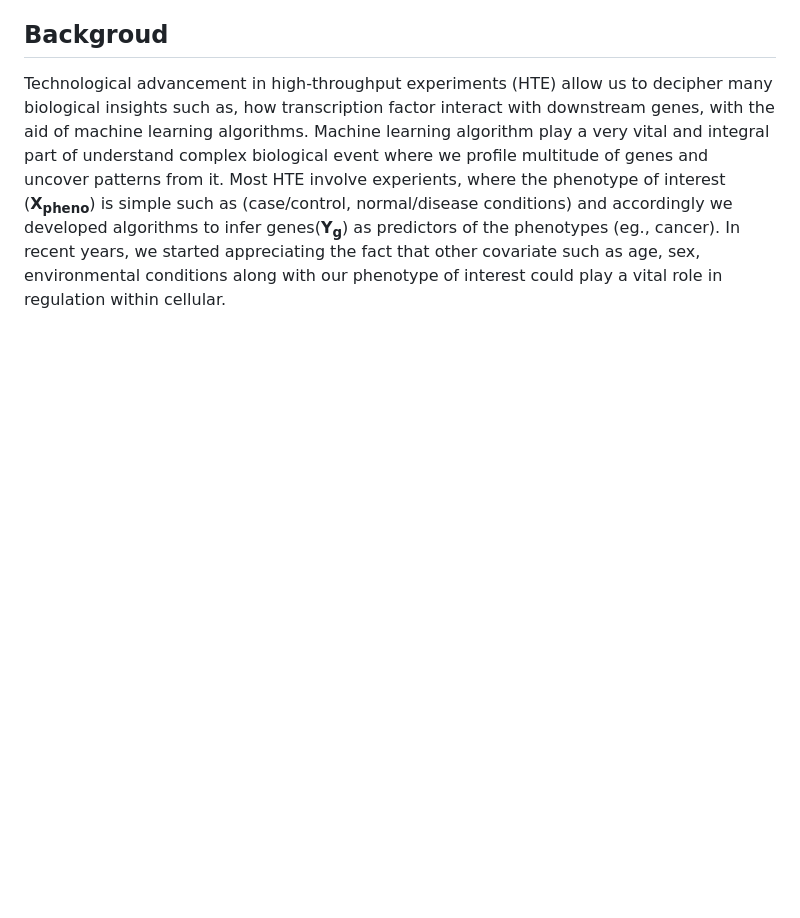
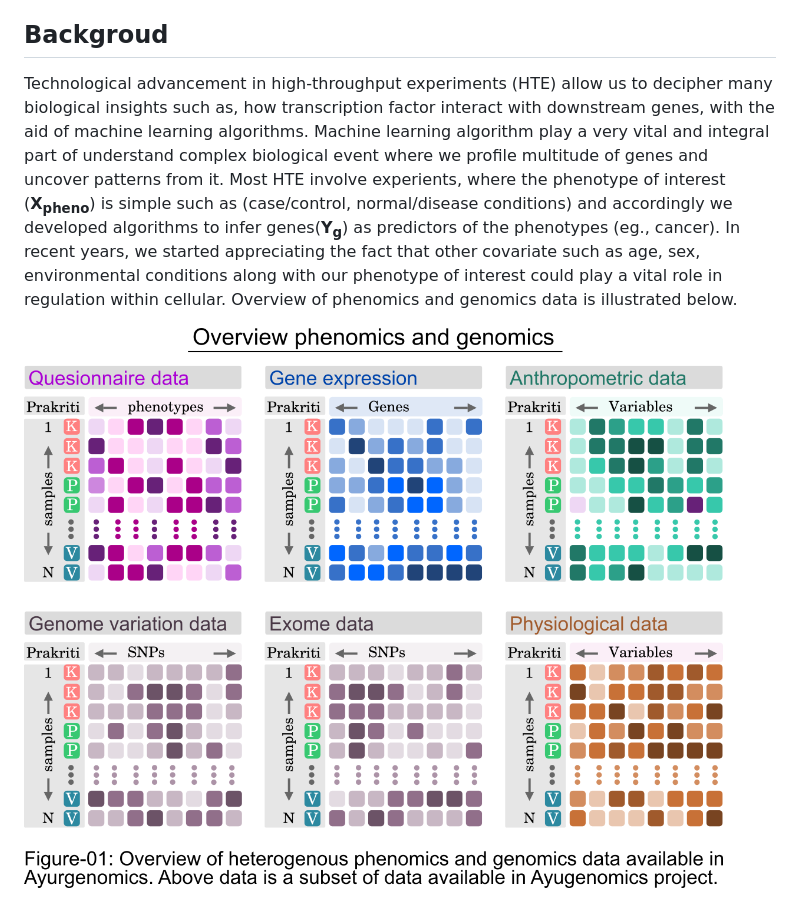
Before and after one commit to rintukutum/AyurGenomics-Viz-ML, a Markdown page: README.md, the part around the change. Rendered like a GitHub page; pictures changed too: images/overview.png (added); blank space fills up the shorter version.

Commit message:
added overview

```diff
--- a/README.md
+++ b/README.md
@@ -17,4 +17,6 @@ the phenotype of interest (<strong>X<sub>pheno</sub></strong>) is simple such as
 and accordingly we developed algorithms to infer genes(<strong>Y<sub>g</sub></strong>) as predictors of the phenotypes (eg., cancer).
 In recent years, we started appreciating the fact that other covariate such as
 age, sex, environmental conditions along with our phenotype of interest could
-play a vital role in regulation within cellular.
+play a vital role in regulation within cellular. Overview of phenomics and genomics data is illustrated below.
+
+![Overview of phenomics & genomics data](images/overview.png)
```
Also changed, not shown: 1 other file.
